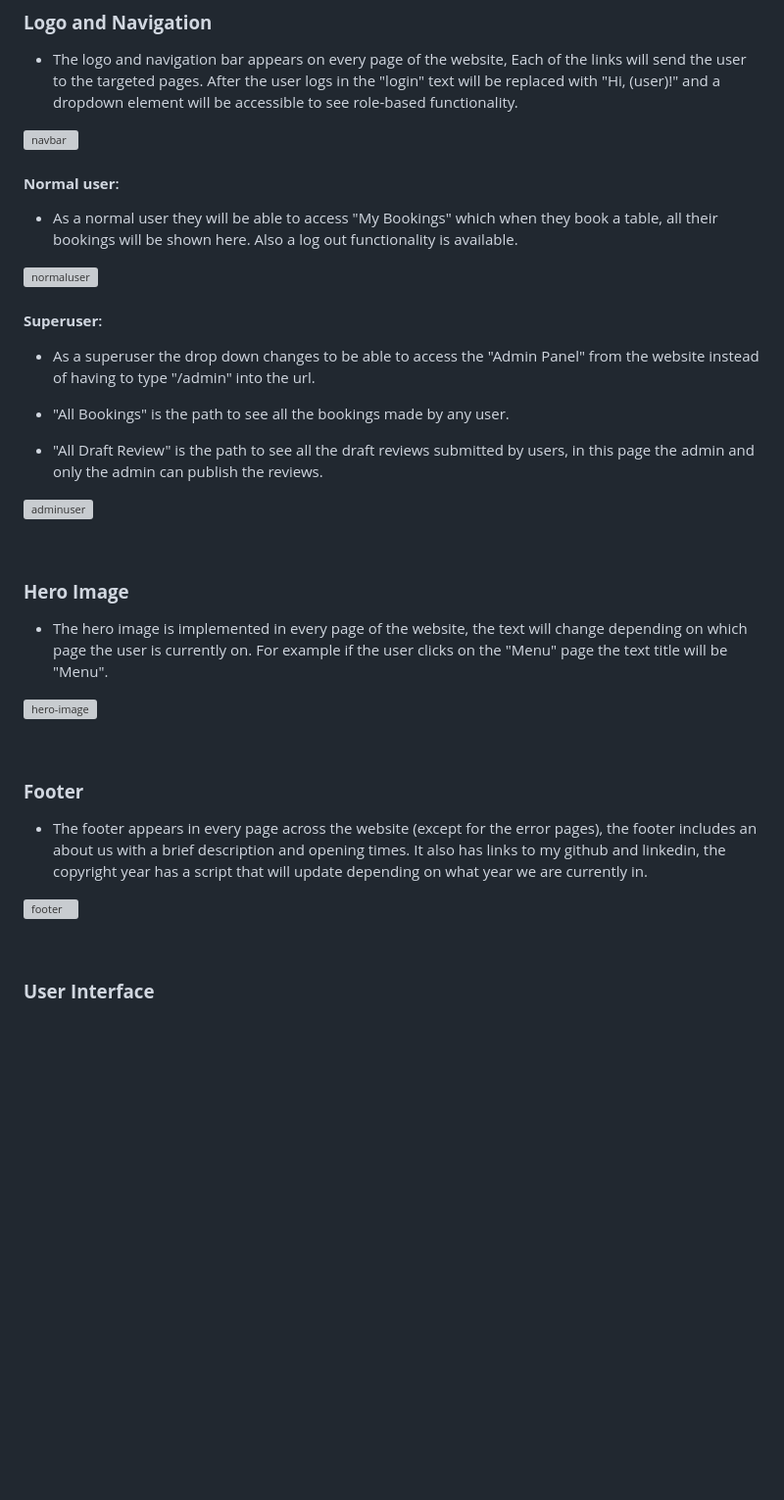
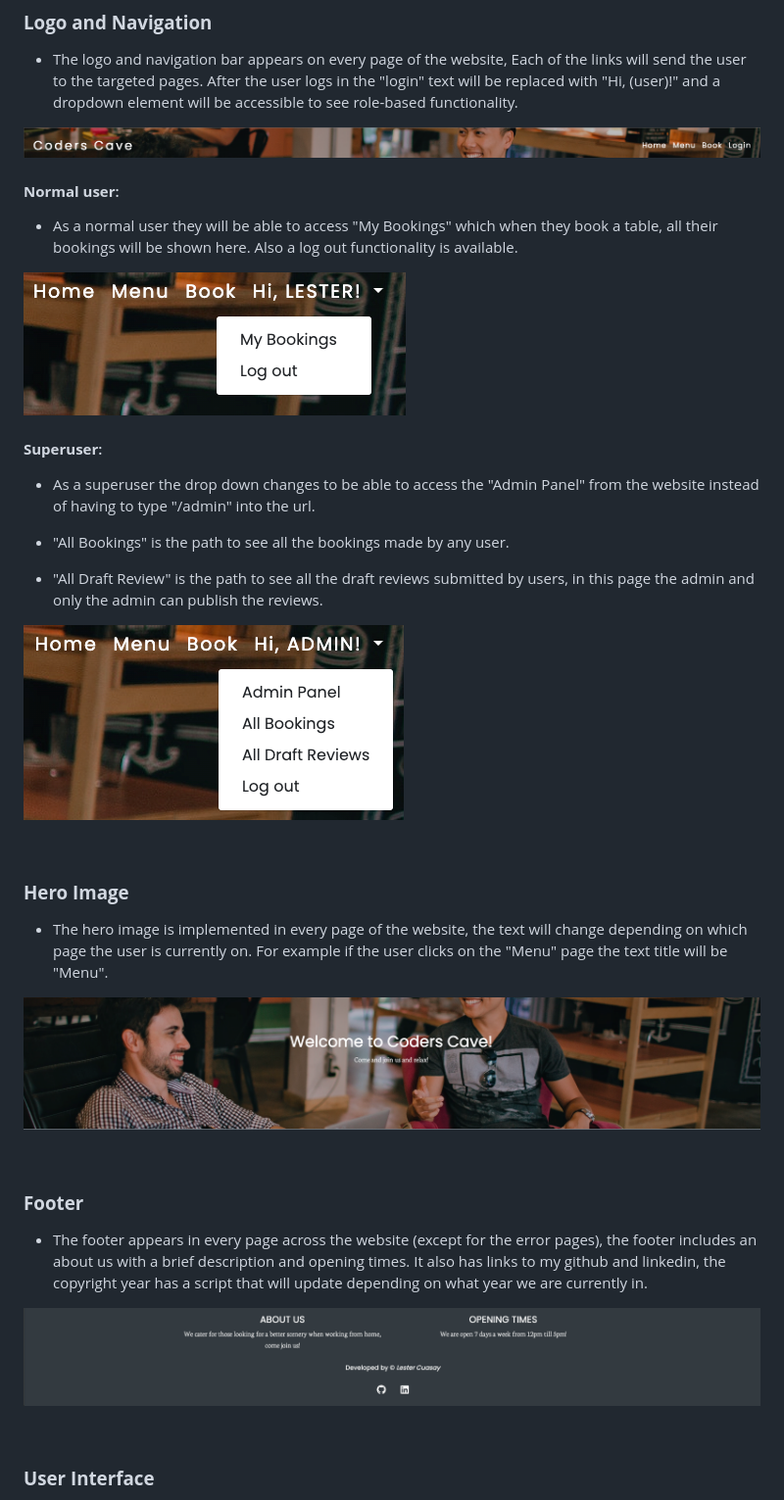
Before and after one commit to LesterCuasay/Project-4, a Markdown page: README.md, the part around the change printed below. Shown: that part at 98% size. GitHub-like rendering; blank space fills up the shorter version; grey boxes are pictures that could not be loaded.

Commit message:
docs - changed image path from testing to documentation

```diff
--- a/README.md
+++ b/README.md
@@ -132,13 +132,13 @@ At the beginning I wanted to implement Poppins as the font as it is easy to read
 
 - The logo and navigation bar appears on every page of the website, Each of the links will send the user to the targeted pages. After the user logs in the "login" text will be replaced with "Hi, (user)!" and a dropdown element will be accessible to see role-based functionality.
 
-![navbar](static/img/testing/navbar.png)
+![navbar](static/img/documentation/navbar.png)
 
 #### __Normal user__:
 
 - As a normal user they will be able to access "My Bookings" which when they book a table, all their bookings will be shown here. Also a log out functionality is available.
 
-![normaluser](static/img/testing/user-logged-in.png)
+![normaluser](static/img/documentation/user-logged-in.png)
 
 #### __Superuser__:
 
@@ -148,21 +148,21 @@ At the beginning I wanted to implement Poppins as the font as it is easy to read
 
 - "All Draft Review" is the path to see all the draft reviews submitted by users, in this page the admin and only the admin can publish the reviews.
 
-![adminuser](static/img/testing/admin-logged-in.png)
+![adminuser](static/img/documentation/admin-logged-in.png)
 
 &nbsp;
 ### __Hero Image__
 
 - The hero image is implemented in every page of the website, the text will change depending on which page the user is currently on. For example if the user clicks on the "Menu" page the text title will be "Menu".
 
-![hero-image](static/img/testing/hero-image.png)
+![hero-image](static/img/documentation/hero-image.png)
 
 &nbsp;
 ### __Footer__
 
 - The footer appears in every page across the website (except for the error pages), the footer includes an about us with a brief description and opening times. It also has links to my github and linkedin, the copyright year has a script that will update depending on what year we are currently in.
 
-![footer](static/img/testing/footer.png)
+![footer](static/img/documentation/footer.png)
 
 &nbsp;
 ### __User Interface__
```
Also changed, not shown: other parts of README.md (+16 -16 lines).
